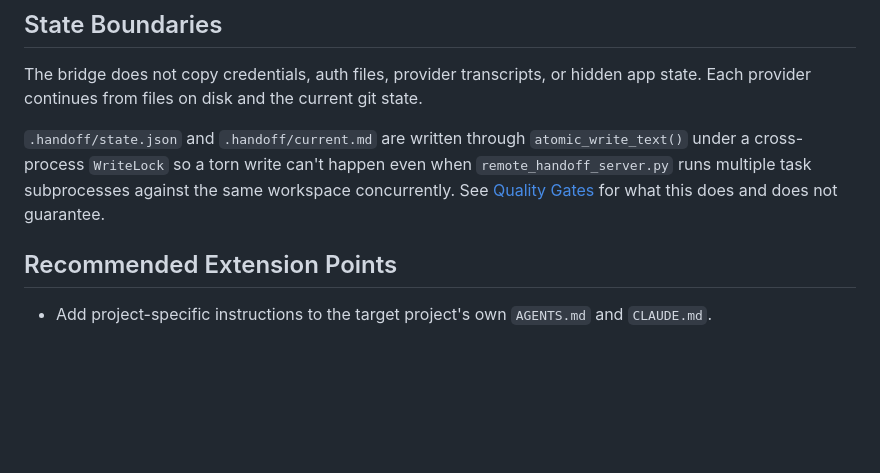
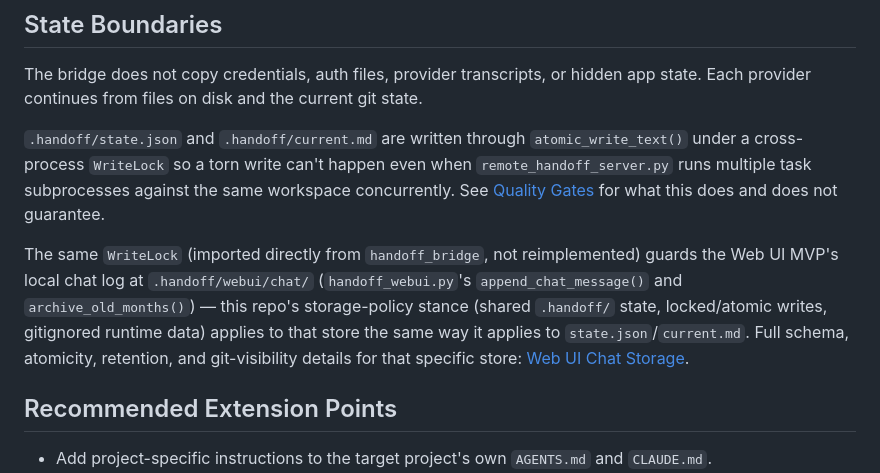
Before and after one commit to jh3779/agent-handoff-bridge, a Markdown page: docs/architecture.md, the part around the change. Rendered like a GitHub page; blank space fills up the shorter version.

```diff
--- a/docs/architecture.md
+++ b/docs/architecture.md
@@ -93,6 +93,15 @@ against the same workspace concurrently. See
 [Quality Gates](quality-gates.md#rule-shared-state-files-are-written-atomically-and-under-lock)
 for what this does and does not guarantee.
 
+The same `WriteLock` (imported directly from `handoff_bridge`, not
+reimplemented) guards the Web UI MVP's local chat log at
+`.handoff/webui/chat/` (`handoff_webui.py`'s `append_chat_message()` and
+`archive_old_months()`) — this repo's storage-policy stance (shared
+`.handoff/` state, locked/atomic writes, gitignored runtime data) applies to
+that store the same way it applies to `state.json`/`current.md`. Full
+schema, atomicity, retention, and git-visibility details for that specific
+store: [Web UI Chat Storage](webui-chat-storage.md).
+
 ## Recommended Extension Points
 
 - Add project-specific instructions to the target project's own `AGENTS.md` and
```
Also changed, not shown: docs/quality-gates.md (+8 -3 lines).
